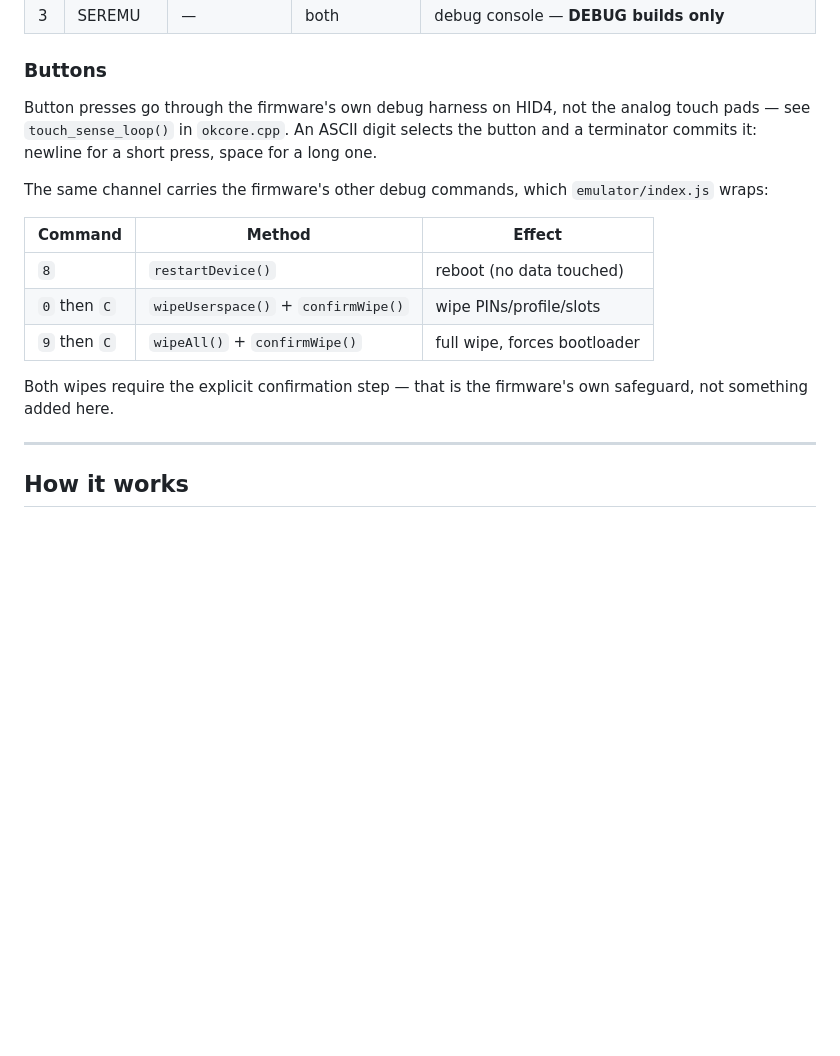
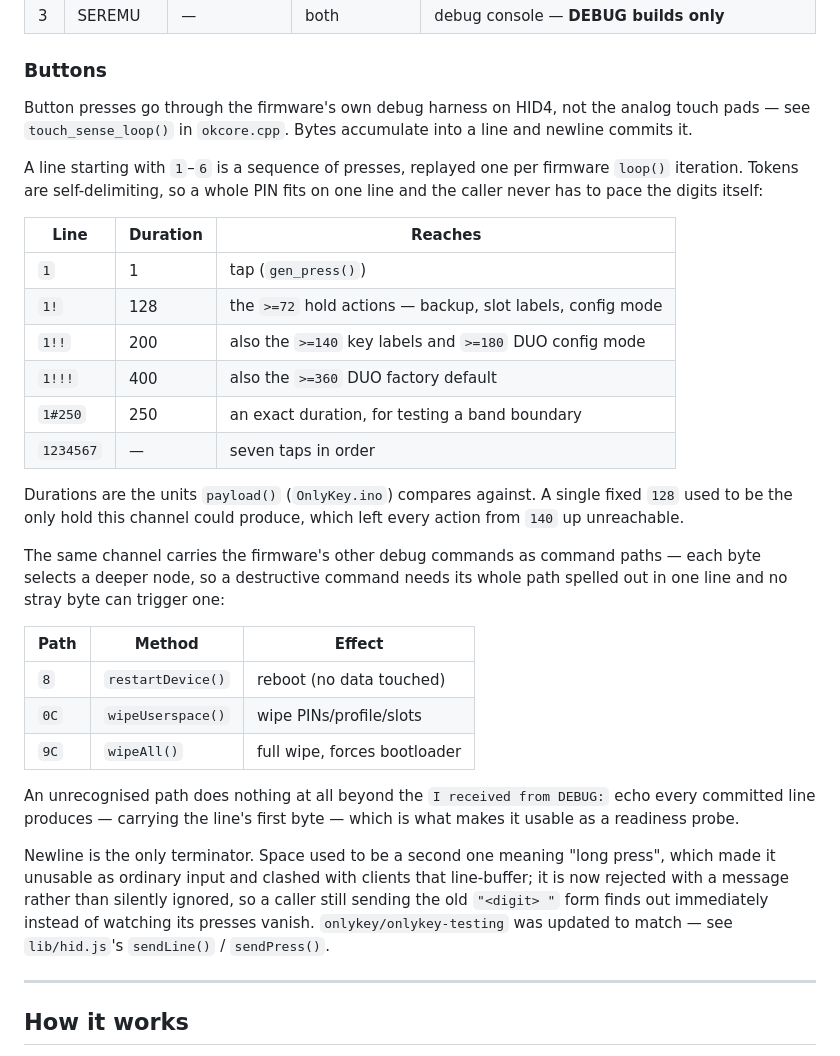
Before and after one commit to bmatusiak/node-onlykey-emulator, a Markdown page: README.md, the part around one of its changes. GitHub-like rendering; blank space fills up the shorter version.

```diff
--- a/README.md
+++ b/README.md
@@ -283,21 +332,46 @@ them HID1–HID4, i.e. interface + 1.
 ### Buttons
 
 Button presses go through the firmware's own debug harness on HID4, not the
-analog touch pads — see `touch_sense_loop()` in `okcore.cpp`. An ASCII digit
-selects the button and a terminator commits it: newline for a short press,
-space for a long one.
+analog touch pads — see `touch_sense_loop()` in `okcore.cpp`. Bytes accumulate
+into a line and newline commits it.
 
-The same channel carries the firmware's other debug commands, which
-`emulator/index.js` wraps:
+A line starting with `1`–`6` is a sequence of presses, replayed one per
+firmware `loop()` iteration. Tokens are self-delimiting, so a whole PIN fits on
+one line and the caller never has to pace the digits itself:
 
-| Command | Method | Effect |
-|---------|--------|--------|
+| Line | Duration | Reaches |
+|------|----------|---------|
+| `1` | 1 | tap (`gen_press()`) |
+| `1!` | 128 | the `>=72` hold actions — backup, slot labels, config mode |
+| `1!!` | 200 | also the `>=140` key labels and `>=180` DUO config mode |
+| `1!!!` | 400 | also the `>=360` DUO factory default |
+| `1#250` | 250 | an exact duration, for testing a band boundary |
+| `1234567` | — | seven taps in order |
+
+Durations are the units `payload()` (`OnlyKey.ino`) compares against. A single
+fixed `128` used to be the only hold this channel could produce, which left
+every action from `140` up unreachable.
+
+The same channel carries the firmware's other debug commands as command paths —
+each byte selects a deeper node, so a destructive command needs its whole path
+spelled out in one line and no stray byte can trigger one:
+
+| Path | Method | Effect |
+|------|--------|--------|
 | `8` | `restartDevice()` | reboot (no data touched) |
-| `0` then `C` | `wipeUserspace()` + `confirmWipe()` | wipe PINs/profile/slots |
-| `9` then `C` | `wipeAll()` + `confirmWipe()` | full wipe, forces bootloader |
+| `0C` | `wipeUserspace()` | wipe PINs/profile/slots |
+| `9C` | `wipeAll()` | full wipe, forces bootloader |
 
-Both wipes require the explicit confirmation step — that is the firmware's own
-safeguard, not something added here.
+An unrecognised path does nothing at all beyond the `I received from DEBUG:`
+echo every committed line produces — carrying the line's first byte — which is
+what makes it usable as a readiness probe.
+
+Newline is the only terminator. Space used to be a second one meaning "long
+press", which made it unusable as ordinary input and clashed with clients that
+line-buffer; it is now rejected with a message rather than silently ignored, so
+a caller still sending the old `"<digit> "` form finds out immediately instead
+of watching its presses vanish. `onlykey/onlykey-testing` was updated to match
+— see `lib/hid.js`'s `sendLine()` / `sendPress()`.
 
 ---
 
```
Also changed, not shown: other parts of README.md (+54 -5 lines).
